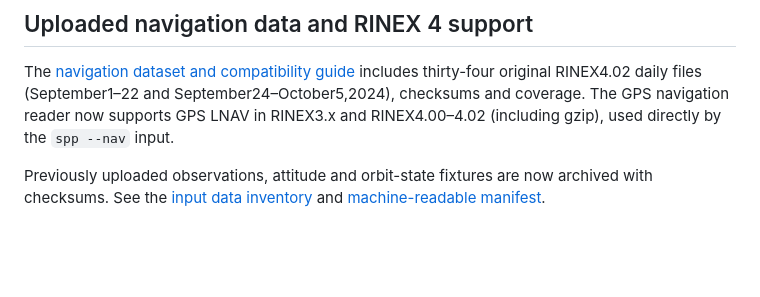
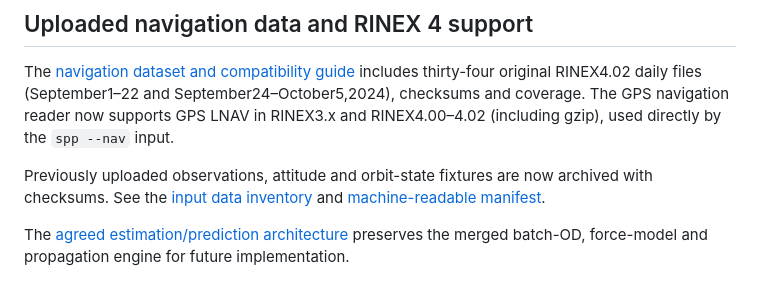
Before and after one commit to dhxvxn/URSC, a Markdown page: README.md, the part around the change. GitHub-like rendering; blank space fills up the shorter version.

Commit message:
Document agreed merged orbit estimation and prediction architecture

```diff
--- a/README.md
+++ b/README.md
@@ -254,3 +254,6 @@ The GPS navigation reader now supports GPS LNAV in RINEX3.x and RINEX4.00–4.02
 Previously uploaded observations, attitude and orbit-state fixtures are now archived
 with checksums. See the [input data inventory](data/README.md) and
 [machine-readable manifest](data/input-manifest.json).
+
+The [agreed estimation/prediction architecture](docs/MERGED_ARCHITECTURE.md) preserves
+the merged batch-OD, force-model and propagation engine for future implementation.
```
Also changed, not shown: docs/ARCHITECTURE.md (+6 -0 lines), docs/MERGED_ARCHITECTURE.md (added, +41 -0 lines).
